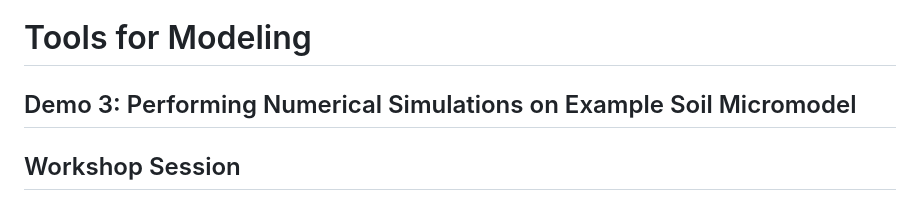
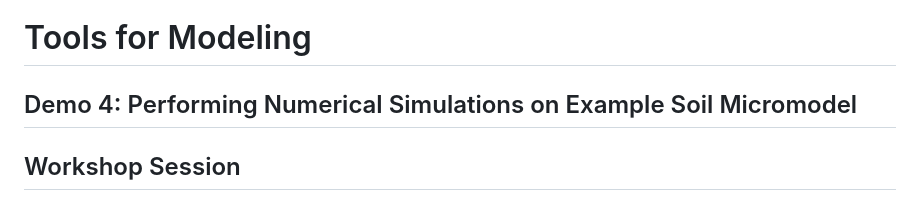
Before and after one commit to EMSL-MONet/CommSciMtg_Nov25, a Markdown page: Tools for Modeling/Demo4-Numerical Flow Sims.md, the part around the change. GitHub-like rendering.

```diff
--- a/Tools for Modeling/Demo3-Numerical Flow Sims.md
+++ b/Tools for Modeling/Demo4-Numerical Flow Sims.md
@@ -1,5 +1,5 @@
 # Tools for Modeling
-## Demo 3: Performing Numerical Simulations on Example Soil Micromodel
+## Demo 4: Performing Numerical Simulations on Example Soil Micromodel
 ## Workshop Session
 What: Session 4: In-Person Training   <br>
 When: Wednesday, February 5th: 1:00 pm – 2:30 am, or  2:40 pm - 4:10 pm <br>
```
